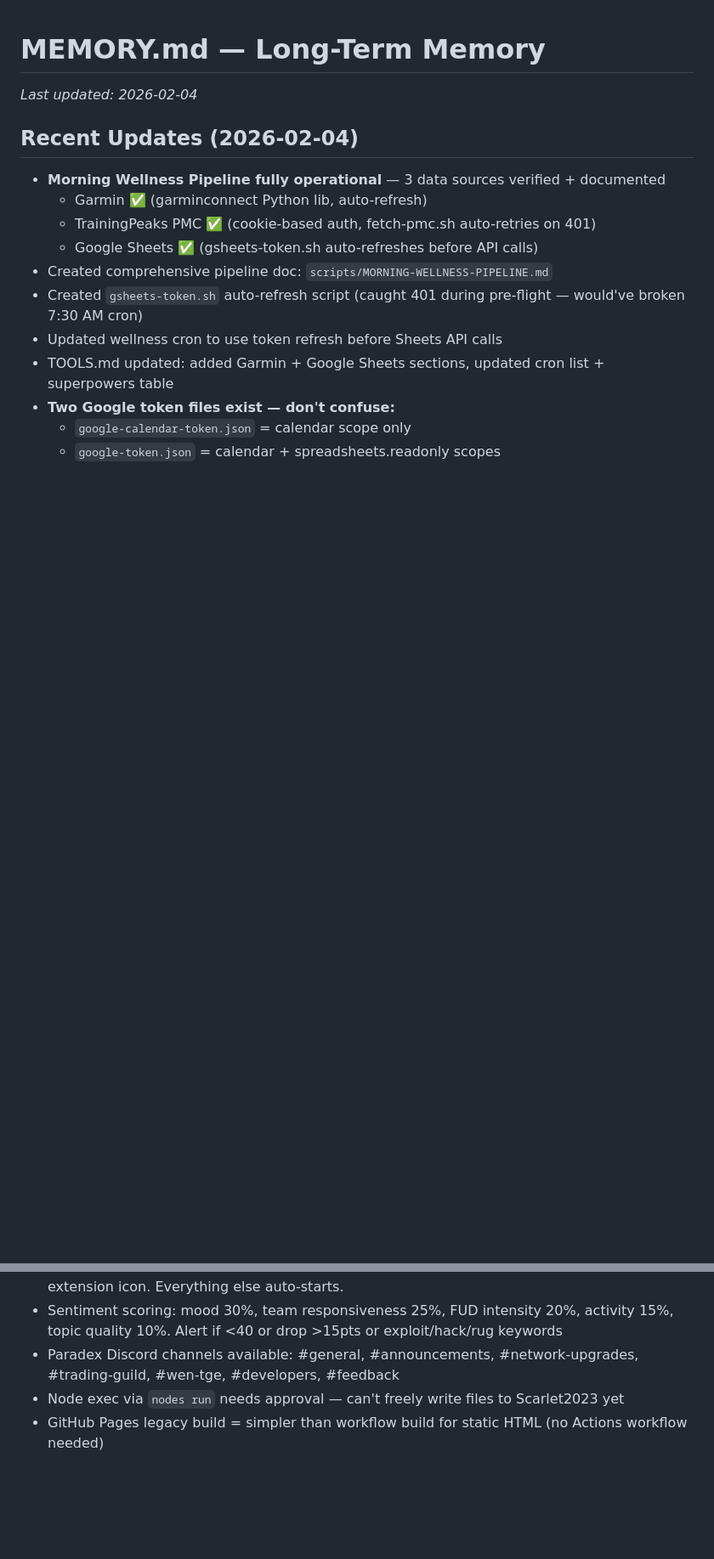
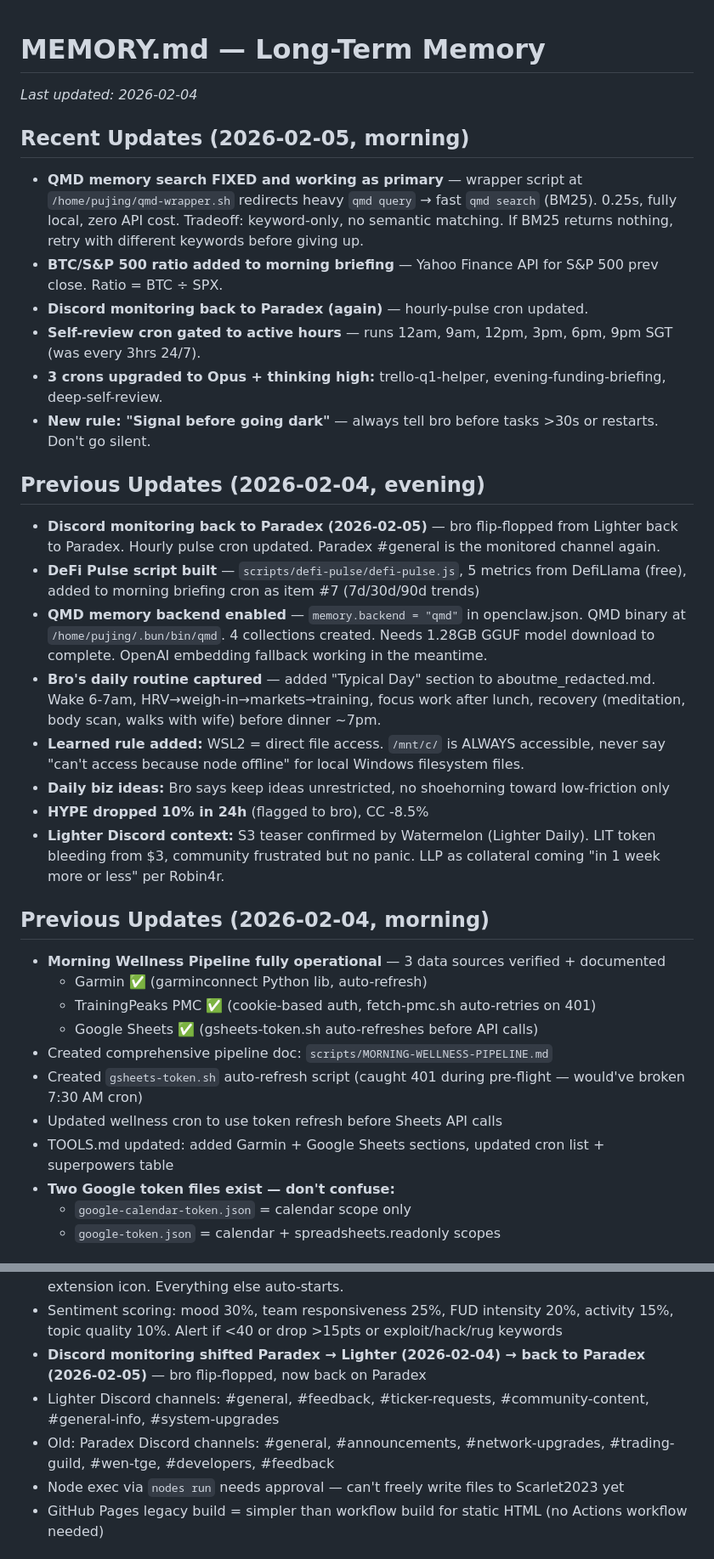
Before and after one commit to damontay043/damon-dashboard, a Markdown page: config/MEMORY.md, 2 parts joined by grey strips. Shown at 85% size. Rendered like a GitHub page; blank space fills up the shorter version.

Commit message:
QMD fix, BTC/SPX ratio, cron updates, signal-before-dark rule

```diff
--- a/config/MEMORY.md
+++ b/config/MEMORY.md
@@ -2,7 +2,25 @@
 
 *Last updated: 2026-02-04*
 
-## Recent Updates (2026-02-04)
+## Recent Updates (2026-02-05, morning)
+- **QMD memory search FIXED and working as primary** — wrapper script at `/home/pujing/qmd-wrapper.sh` redirects heavy `qmd query` → fast `qmd search` (BM25). 0.25s, fully local, zero API cost. Tradeoff: keyword-only, no semantic matching. If BM25 returns nothing, retry with different keywords before giving up.
+- **BTC/S&P 500 ratio added to morning briefing** — Yahoo Finance API for S&P 500 prev close. Ratio = BTC ÷ SPX.
+- **Discord monitoring back to Paradex (again)** — hourly-pulse cron updated.
+- **Self-review cron gated to active hours** — runs 12am, 9am, 12pm, 3pm, 6pm, 9pm SGT (was every 3hrs 24/7).
+- **3 crons upgraded to Opus + thinking high:** trello-q1-helper, evening-funding-briefing, deep-self-review.
+- **New rule: "Signal before going dark"** — always tell bro before tasks >30s or restarts. Don't go silent.
+
+## Previous Updates (2026-02-04, evening)
+- **Discord monitoring back to Paradex (2026-02-05)** — bro flip-flopped from Lighter back to Paradex. Hourly pulse cron updated. Paradex #general is the monitored channel again.
+- **DeFi Pulse script built** — `scripts/defi-pulse/defi-pulse.js`, 5 metrics from DefiLlama (free), added to morning briefing cron as item #7 (7d/30d/90d trends)
+- **QMD memory backend enabled** — `memory.backend = "qmd"` in openclaw.json. QMD binary at `/home/pujing/.bun/bin/qmd`. 4 collections created. Needs 1.28GB GGUF model download to complete. OpenAI embedding fallback working in the meantime.
+- **Bro's daily routine captured** — added "Typical Day" section to aboutme_redacted.md. Wake 6-7am, HRV→weigh-in→markets→training, focus work after lunch, recovery (meditation, body scan, walks with wife) before dinner ~7pm.
+- **Learned rule added:** WSL2 = direct file access. `/mnt/c/` is ALWAYS accessible, never say "can't access because node offline" for local Windows filesystem files.
+- **Daily biz ideas:** Bro says keep ideas unrestricted, no shoehorning toward low-friction only
+- **HYPE dropped 10% in 24h** (flagged to bro), CC -8.5%
+- **Lighter Discord context:** S3 teaser confirmed by Watermelon (Lighter Daily). LIT token bleeding from $3, community frustrated but no panic. LLP as collateral coming "in 1 week more or less" per Robin4r.
+
+## Previous Updates (2026-02-04, morning)
 - **Morning Wellness Pipeline fully operational** — 3 data sources verified + documented
   - Garmin ✅ (garminconnect Python lib, auto-refresh)
   - TrainingPeaks PMC ✅ (cookie-based auth, fetch-pmc.sh auto-retries on 401)
@@ -106,7 +124,9 @@
 - Requires: Chrome open with extension ON + browser serve running (auto-starts via VBS) + Tailscale serve (backgrounded) + WSL2 node
 - After PC reboot: only manual step is open Chrome Relay profile → go to Discord → click extension icon. Everything else auto-starts.
 - Sentiment scoring: mood 30%, team responsiveness 25%, FUD intensity 20%, activity 15%, topic quality 10%. Alert if <40 or drop >15pts or exploit/hack/rug keywords
-- Paradex Discord channels available: #general, #announcements, #network-upgrades, #trading-guild, #wen-tge, #developers, #feedback
+- **Discord monitoring shifted Paradex → Lighter (2026-02-04) → back to Paradex (2026-02-05)** — bro flip-flopped, now back on Paradex
+- Lighter Discord channels: #general, #feedback, #ticker-requests, #community-content, #general-info, #system-upgrades
+- Old: Paradex Discord channels: #general, #announcements, #network-upgrades, #trading-guild, #wen-tge, #developers, #feedback
 - Node exec via `nodes run` needs approval — can't freely write files to Scarlet2023 yet
 - GitHub Pages legacy build = simpler than workflow build for static HTML (no Actions workflow needed)
 
```
Also changed, not shown: config/AGENTS.md (+1 -0 lines), config/TOOLS.md (+29 -2 lines).
